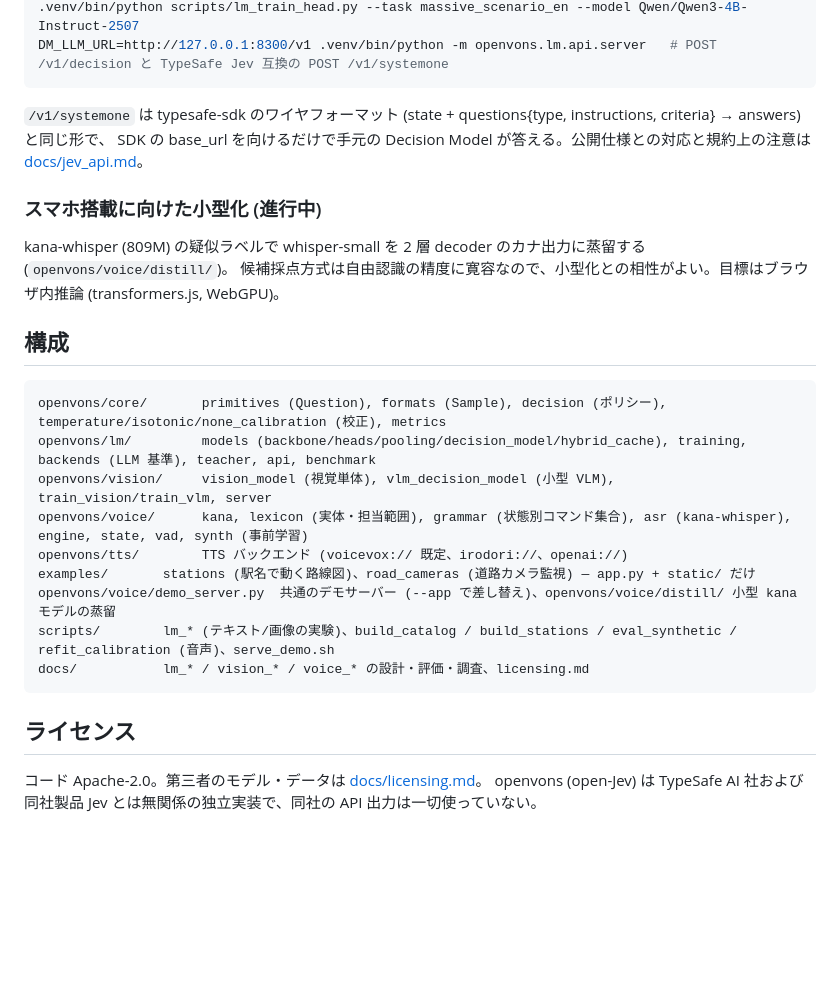
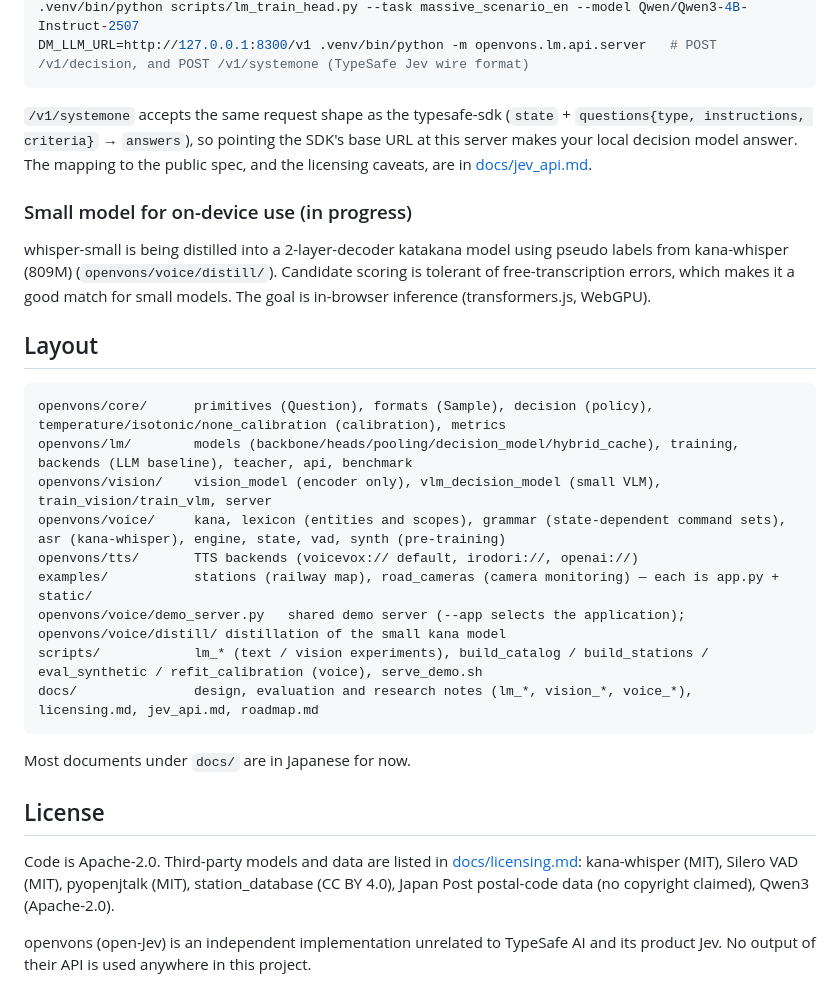
Before and after one commit to genai-craft/openvons, a Markdown page: README.md, the part around one of its changes. Drawn GitHub-style; blank space fills up the shorter version.

Commit message:
README in English; Japanese README moved to README_ja.md with cross links
Co-Authored-By: Claude Fable 5.1 <noreply@anthropic.com>

````diff
--- a/README.md
+++ b/README.md
@@ -49,30 +60,35 @@ JEV_APP=examples.road_cameras.app scripts/serve_demo.sh start 2 8600   # 道路
 .venv/bin/python scripts/lm_train_head.py --task massive_scenario_en --model Qwen/Qwen3-4B-Instruct-2507
-DM_LLM_URL=http://127.0.0.1:8300/v1 .venv/bin/python -m openvons.lm.api.server   # POST /v1/decision と TypeSafe Jev 互換の POST /v1/systemone
+DM_LLM_URL=http://127.0.0.1:8300/v1 .venv/bin/python -m openvons.lm.api.server   # POST /v1/decision, and POST /v1/systemone (TypeSafe Jev wire format)
 ```
 
-`/v1/systemone` は typesafe-sdk のワイヤフォーマット (state + questions{type, instructions, criteria} → answers) と同じ形で、
-SDK の base_url を向けるだけで手元の Decision Model が答える。公開仕様との対応と規約上の注意は [docs/jev_api.md](docs/jev_api.md)。
+`/v1/systemone` accepts the same request shape as the typesafe-sdk (`state` + `questions{type, instructions, criteria}` → `answers`),
+so pointing the SDK's base URL at this server makes your local decision model answer. The mapping to the public spec, and the licensing
+caveats, are in [docs/jev_api.md](docs/jev_api.md).
 
-### スマホ搭載に向けた小型化 (進行中)
+### Small model for on-device use (in progress)
 
-kana-whisper (809M) の疑似ラベルで whisper-small を 2 層 decoder のカナ出力に蒸留する (`openvons/voice/distill/`)。
-候補採点方式は自由認識の精度に寛容なので、小型化との相性がよい。目標はブラウザ内推論 (transformers.js, WebGPU)。
+whisper-small is being distilled into a 2-layer-decoder katakana model using pseudo labels from kana-whisper (809M) (`openvons/voice/distill/`).
+Candidate scoring is tolerant of free-transcription errors, which makes it a good match for small models. The goal is in-browser inference (transformers.js, WebGPU).
 
-## 構成
+## Layout
 
 ```
-openvons/core/       primitives (Question), formats (Sample), decision (ポリシー), temperature/isotonic/none_calibration (校正), metrics
-openvons/lm/         models (backbone/heads/pooling/decision_model/hybrid_cache), training, backends (LLM 基準), teacher, api, benchmark
-openvons/vision/     vision_model (視覚単体), vlm_decision_model (小型 VLM), train_vision/train_vlm, server
-openvons/voice/      kana, lexicon (実体・担当範囲), grammar (状態別コマンド集合), asr (kana-whisper), engine, state, vad, synth (事前学習)
-openvons/tts/        TTS バックエンド (voicevox:// 既定、irodori://、openai://)
-examples/       stations (駅名で動く路線図)、road_cameras (道路カメラ監視) — app.py + static/ だけ
-openvons/voice/demo_server.py  共通のデモサーバー (--app で差し替え)、openvons/voice/distill/ 小型 kana モデルの蒸留
-scripts/        lm_* (テキスト/画像の実験)、build_catalog / build_stations / eval_synthetic / refit_calibration (音声)、serve_demo.sh
-docs/           lm_* / vision_* / voice_* の設計・評価・調査、licensing.md
+openvons/core/      primitives (Question), formats (Sample), decision (policy), temperature/isotonic/none_calibration (calibration), metrics
+openvons/lm/        models (backbone/heads/pooling/decision_model/hybrid_cache), training, backends (LLM baseline), teacher, api, benchmark
+openvons/vision/    vision_model (encoder only), vlm_decision_model (small VLM), train_vision/train_vlm, server
+openvons/voice/     kana, lexicon (entities and scopes), grammar (state-dependent command sets), asr (kana-whisper), engine, state, vad, synth (pre-training)
+openvons/tts/       TTS backends (voicevox:// default, irodori://, openai://)
+examples/           stations (railway map), road_cameras (camera monitoring) — each is app.py + static/
+openvons/voice/demo_server.py   shared demo server (--app selects the application); openvons/voice/distill/ distillation of the small kana model
+scripts/            lm_* (text / vision experiments), build_catalog / build_stations / eval_synthetic / refit_calibration (voice), serve_demo.sh
+docs/               design, evaluation and research notes (lm_*, vision_*, voice_*), licensing.md, jev_api.md, roadmap.md
 ```
 
-## ライセンス
+Most documents under `docs/` are in Japanese for now.
 
-コード Apache-2.0。第三者のモデル・データは [docs/licensing.md](docs/licensing.md)。
-openvons (open-Jev) は TypeSafe AI 社および同社製品 Jev とは無関係の独立実装で、同社の API 出力は一切使っていない。
+## License
+
+Code is Apache-2.0. Third-party models and data are listed in [docs/licensing.md](docs/licensing.md): kana-whisper (MIT), Silero VAD (MIT),
+pyopenjtalk (MIT), station_database (CC BY 4.0), Japan Post postal-code data (no copyright claimed), Qwen3 (Apache-2.0).
+
+openvons (open-Jev) is an independent implementation unrelated to TypeSafe AI and its product Jev. No output of their API is used anywhere in this project.
````
Also changed, not shown: other parts of README.md (+37 -26 lines), README_ja.md (added, +80 -0 lines).
